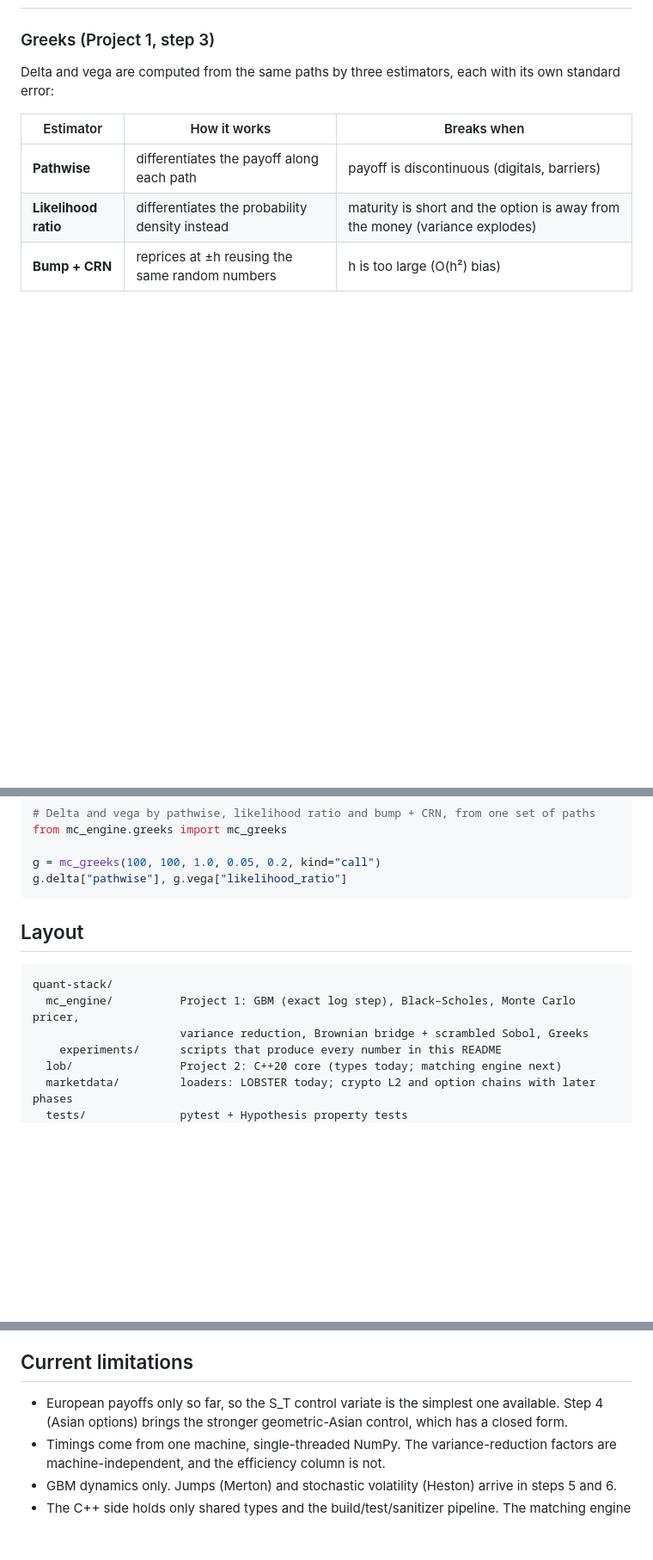
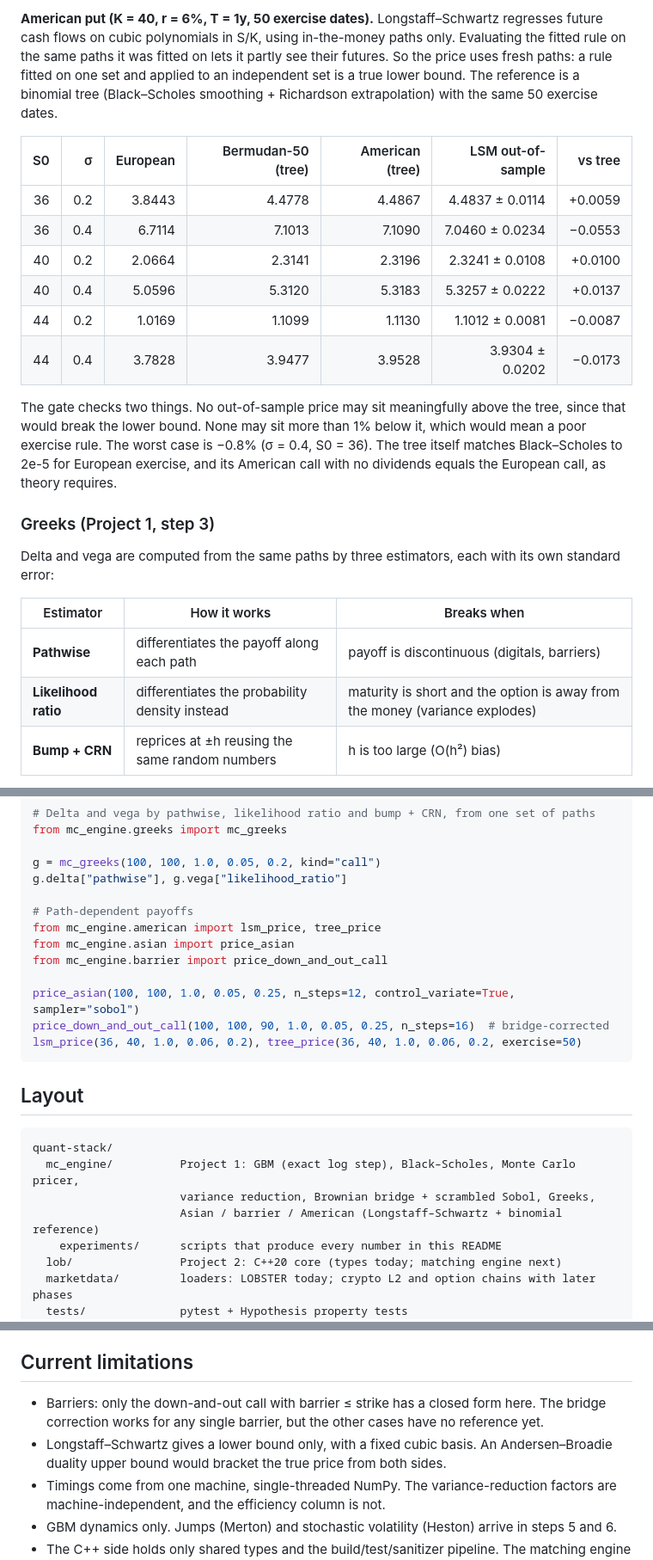
Before and after one commit to naqi-zaidi/quant-stack, a Markdown page: README.md, 3 parts joined by grey strips. Shown at 86% size. Rendered like a GitHub page; blank space fills up the shorter version.

````diff
--- a/README.md
+++ b/README.md
@@ -17,3 +46,15 @@
+**American put (K = 40, r = 6%, T = 1y, 50 exercise dates).** Longstaff–Schwartz regresses future cash flows on cubic polynomials in S/K, using in-the-money paths only. Evaluating the fitted rule on the same paths it was fitted on lets it partly see their futures. So the price uses fresh paths: a rule fitted on one set and applied to an independent set is a true lower bound. The reference is a binomial tree (Black–Scholes smoothing + Richardson extrapolation) with the same 50 exercise dates.
+
+| S0 | σ | European | Bermudan-50 (tree) | American (tree) | LSM out-of-sample | vs tree |
+|---:|---:|---:|---:|---:|---:|---:|
+| 36 | 0.2 | 3.8443 | 4.4778 | 4.4867 | 4.4837 ± 0.0114 | +0.0059 |
+| 36 | 0.4 | 6.7114 | 7.1013 | 7.1090 | 7.0460 ± 0.0234 | −0.0553 |
+| 40 | 0.2 | 2.0664 | 2.3141 | 2.3196 | 2.3241 ± 0.0108 | +0.0100 |
+| 40 | 0.4 | 5.0596 | 5.3120 | 5.3183 | 5.3257 ± 0.0222 | +0.0137 |
+| 44 | 0.2 | 1.0169 | 1.1099 | 1.1130 | 1.1012 ± 0.0081 | −0.0087 |
+| 44 | 0.4 | 3.7828 | 3.9477 | 3.9528 | 3.9304 ± 0.0202 | −0.0173 |
+
+The gate checks two things. No out-of-sample price may sit meaningfully above the tree, since that would break the lower bound. None may sit more than 1% below it, which would mean a poor exercise rule. The worst case is −0.8% (σ = 0.4, S0 = 36). The tree itself matches Black–Scholes to 2e-5 for European exercise, and its American call with no dividends equals the European call, as theory requires.
 
 ### Greeks (Project 1, step 3)
 
@@ -195,6 +237,15 @@ from mc_engine.greeks import mc_greeks
 
 g = mc_greeks(100, 100, 1.0, 0.05, 0.2, kind="call")
 g.delta["pathwise"], g.vega["likelihood_ratio"]
+
+# Path-dependent payoffs
+from mc_engine.american import lsm_price, tree_price
+from mc_engine.asian import price_asian
+from mc_engine.barrier import price_down_and_out_call
+
+price_asian(100, 100, 1.0, 0.05, 0.25, n_steps=12, control_variate=True, sampler="sobol")
+price_down_and_out_call(100, 100, 90, 1.0, 0.05, 0.25, n_steps=16)  # bridge-corrected
+lsm_price(36, 40, 1.0, 0.06, 0.2), tree_price(36, 40, 1.0, 0.06, 0.2, exercise=50)
 ```
 
 ## Layout
@@ -202,7 +253,8 @@ g.delta["pathwise"], g.vega["likelihood_ratio"]
 ```
 quant-stack/
   mc_engine/          Project 1: GBM (exact log step), Black–Scholes, Monte Carlo pricer,
-                      variance reduction, Brownian bridge + scrambled Sobol, Greeks
+                      variance reduction, Brownian bridge + scrambled Sobol, Greeks,
+                      Asian / barrier / American (Longstaff–Schwartz + binomial reference)
     experiments/      scripts that produce every number in this README
   lob/                Project 2: C++20 core (types today; matching engine next)
   marketdata/         loaders: LOBSTER today; crypto L2 and option chains with later phases
@@ -221,7 +273,8 @@ quant-stack/
 
 ## Current limitations
 
-- European payoffs only so far, so the S_T control variate is the simplest one available. Step 4 (Asian options) brings the stronger geometric-Asian control, which has a closed form.
+- Barriers: only the down-and-out call with barrier ≤ strike has a closed form here. The bridge correction works for any single barrier, but the other cases have no reference yet.
+- Longstaff–Schwartz gives a lower bound only, with a fixed cubic basis. An Andersen–Broadie duality upper bound would bracket the true price from both sides.
 - Timings come from one machine, single-threaded NumPy. The variance-reduction factors are machine-independent, and the efficiency column is not.
 - GBM dynamics only. Jumps (Merton) and stochastic volatility (Heston) arrive in steps 5 and 6.
 - The C++ side holds only shared types and the build/test/sanitizer pipeline. The matching engine is Phase 2.
````
Also changed, not shown: other parts of README.md (+32 -2 lines), docs/figures/barrier_monitoring_bias.png (added), 9 other files.
